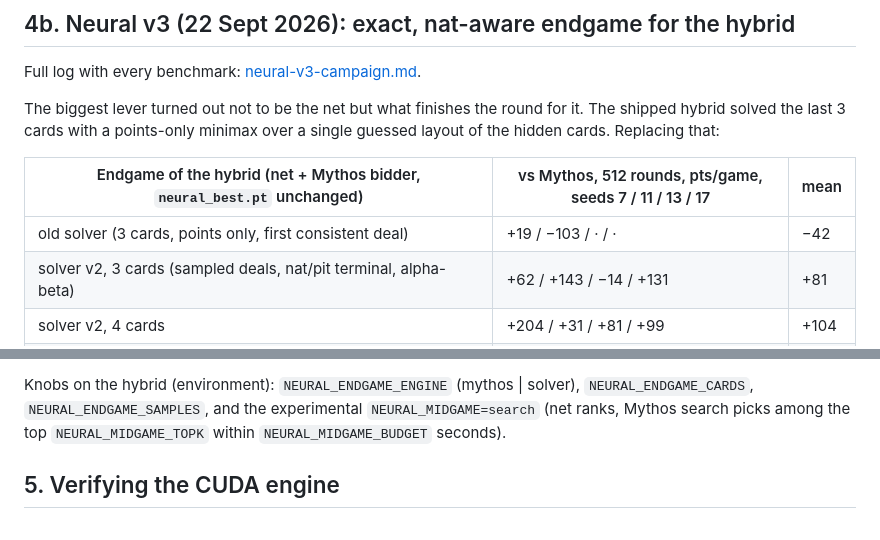
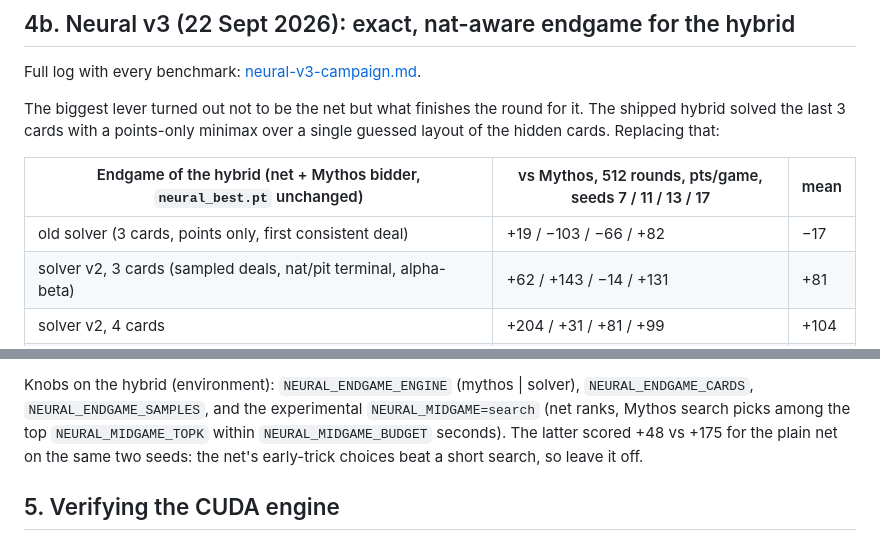
Before and after one commit to HansHoogerwerf/eenkaartjeleggen, a Markdown page: docs/neural-roem-retrain.md, 2 parts joined by grey strips. Drawn GitHub-style.

```diff
--- a/docs/neural-roem-retrain.md
+++ b/docs/neural-roem-retrain.md
@@ -175,7 +175,7 @@ minimax over a single guessed layout of the hidden cards. Replacing that:
 
 | Endgame of the hybrid (net + Mythos bidder, `neural_best.pt` unchanged) | vs Mythos, 512 rounds, pts/game, seeds 7 / 11 / 13 / 17 | mean |
 |---|---|---|
-| old solver (3 cards, points only, first consistent deal) | +19 / −103 / · / · | −42 |
+| old solver (3 cards, points only, first consistent deal) | +19 / −103 / −66 / +82 | −17 |
 | solver v2, 3 cards (sampled deals, nat/pit terminal, alpha-beta) | +62 / +143 / −14 / +131 | +81 |
 | solver v2, 4 cards | +204 / +31 / +81 / +99 | +104 |
 | **Mythos search from 5 cards** (`NEURAL_ENDGAME_ENGINE=mythos`, now the default) | **+220 / +129 / +146 / +61** | **+139** |
@@ -197,7 +197,9 @@ at the lower rate. The net itself is therefore unchanged in v3; the tooling
 Knobs on the hybrid (environment): `NEURAL_ENDGAME_ENGINE` (mythos | solver),
 `NEURAL_ENDGAME_CARDS`, `NEURAL_ENDGAME_SAMPLES`, and the experimental
 `NEURAL_MIDGAME=search` (net ranks, Mythos search picks among the top
-`NEURAL_MIDGAME_TOPK` within `NEURAL_MIDGAME_BUDGET` seconds).
+`NEURAL_MIDGAME_TOPK` within `NEURAL_MIDGAME_BUDGET` seconds). The latter
+scored +48 vs +175 for the plain net on the same two seeds: the net's
+early-trick choices beat a short search, so leave it off.
 
 ## 5. Verifying the CUDA engine
 
```
Also changed, not shown: docs/neural-v3-campaign.md (+9 -2 lines).
